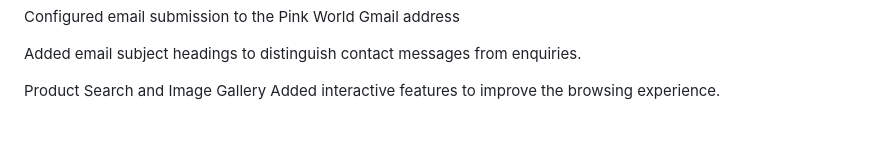
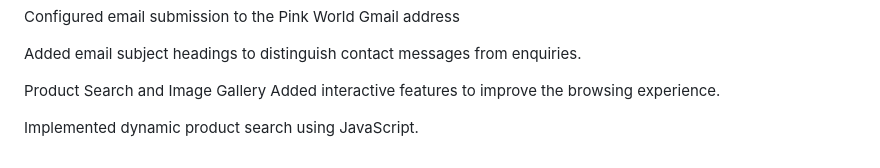
Before and after one commit to KABELOSTINN/Pink-world-, a Markdown page: README.md, the part around the change. Rendered like a GitHub page; blank space fills up the shorter version.

Commit message:
Add dynamic product search feature
Implemented dynamic product search functionality using JavaScript to enhance user experience.

```diff
--- a/README.md
+++ b/README.md
@@ -145,3 +145,5 @@ Added email subject headings to distinguish contact messages from enquiries.
 
 Product Search and Image Gallery
 Added interactive features to improve the browsing experience.
+
+Implemented dynamic product search using JavaScript.
```
